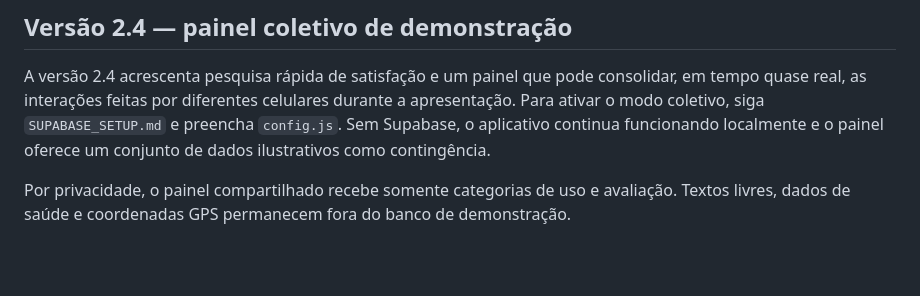
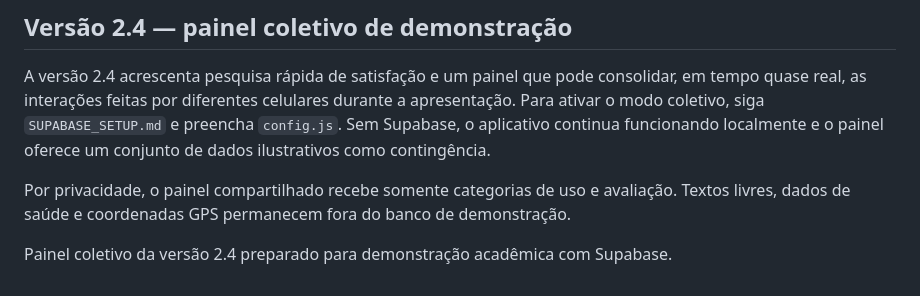
Before and after one commit to marceloaugustoreporter/acesso-hospital, a Markdown page: README.md, the part around the change. GitHub-like rendering; blank space fills up the shorter version.

Commit message:
Dispara nova publicação da versão 2.4

```diff
--- a/README.md
+++ b/README.md
@@ -64,3 +64,5 @@ O protótipo não envia chamados para equipes reais.
 A versão 2.4 acrescenta pesquisa rápida de satisfação e um painel que pode consolidar, em tempo quase real, as interações feitas por diferentes celulares durante a apresentação. Para ativar o modo coletivo, siga `SUPABASE_SETUP.md` e preencha `config.js`. Sem Supabase, o aplicativo continua funcionando localmente e o painel oferece um conjunto de dados ilustrativos como contingência.
 
 Por privacidade, o painel compartilhado recebe somente categorias de uso e avaliação. Textos livres, dados de saúde e coordenadas GPS permanecem fora do banco de demonstração.
+
+Painel coletivo da versão 2.4 preparado para demonstração acadêmica com Supabase.
```
